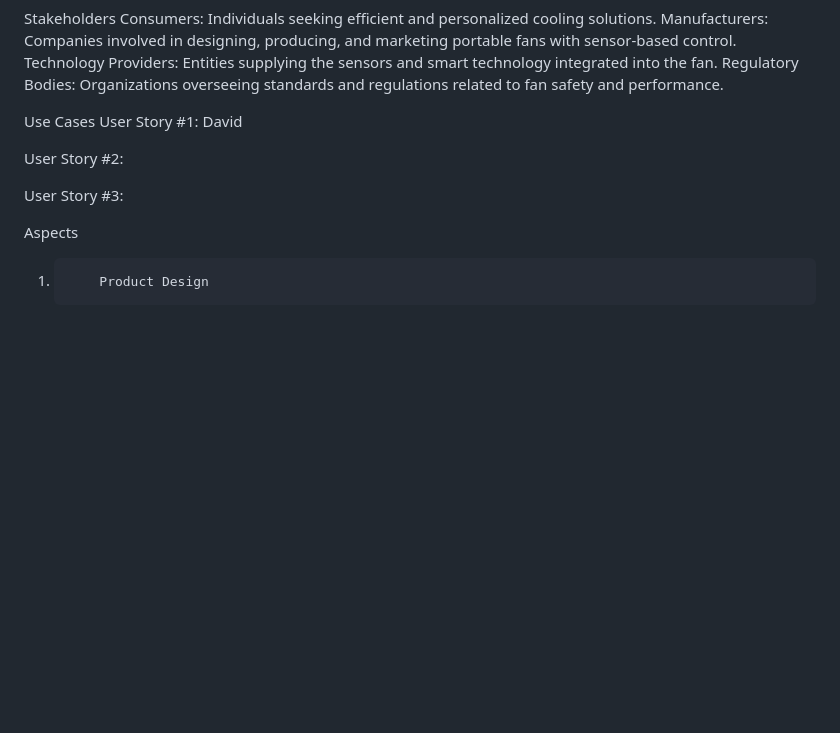
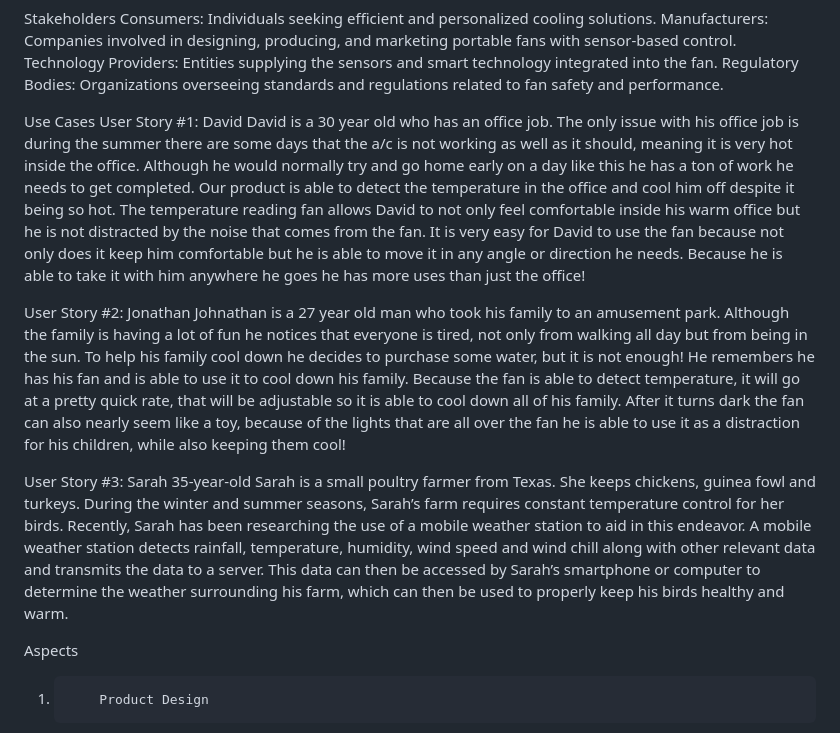
Before and after one commit to EGR-314-Team-208/EGR-314-Team-208.github.io, a Markdown page: index.md, the part around the change printed below. Rendered like a GitHub page; blank space fills up the shorter version.

```diff
--- a/index.md
+++ b/index.md
@@ -501,12 +501,15 @@ Regulatory Bodies: Organizations overseeing standards and regulations related to
 
 Use Cases
 User Story #1: David
+David is a 30 year old who has an office job. The only issue with his office job is during the summer there are some days that the a/c is not working as well as it should, meaning it is very hot inside the office. Although he would normally try and go home early on a day like this he has a ton of work he needs to get completed. Our product is able to detect the temperature in the office and cool him off despite it being so hot. The temperature reading fan allows David to not only feel comfortable inside his warm office but he is not distracted by the noise that comes from the fan.
+It is very easy for David to use the fan because not only does it keep him comfortable but he is able to move it in any angle or direction he needs. Because he is able to take it with him anywhere he goes he has more uses than just the office!
 
+User Story #2: Jonathan
+	Johnathan is a 27 year old man who took his family to an amusement park. Although the family is having a lot of fun he notices that everyone is tired, not only from walking all day but from being in the sun. To help his family cool down he decides to purchase some water, but it is not enough! He remembers he has his fan and is able to use it to cool down his family. Because the fan is able to detect temperature, it will go at a pretty quick rate, that will be adjustable so it is able to cool down all of his family. After it turns dark the fan can also nearly seem like a toy, because of the lights that are all over the fan he is able to use it as a distraction for his children, while also keeping them cool!
 
-User Story #2:
+User Story #3: Sarah
+35-year-old Sarah is a small poultry farmer from Texas. She keeps chickens, guinea fowl and turkeys. During the winter and summer seasons, Sarah’s farm requires constant temperature control for her birds. Recently, Sarah has been researching the use of a mobile weather station to aid in this endeavor. A mobile weather station detects rainfall, temperature, humidity, wind speed and wind chill along with other relevant data and transmits the data to a server. This data can then be accessed by Sarah’s smartphone or computer to determine the weather surrounding his farm, which can then be used to properly keep his birds healthy and warm.
 
-
-User Story #3:
 
 
 Aspects
```
Also changed, not shown: other parts of index.md (+4 -5 lines).
